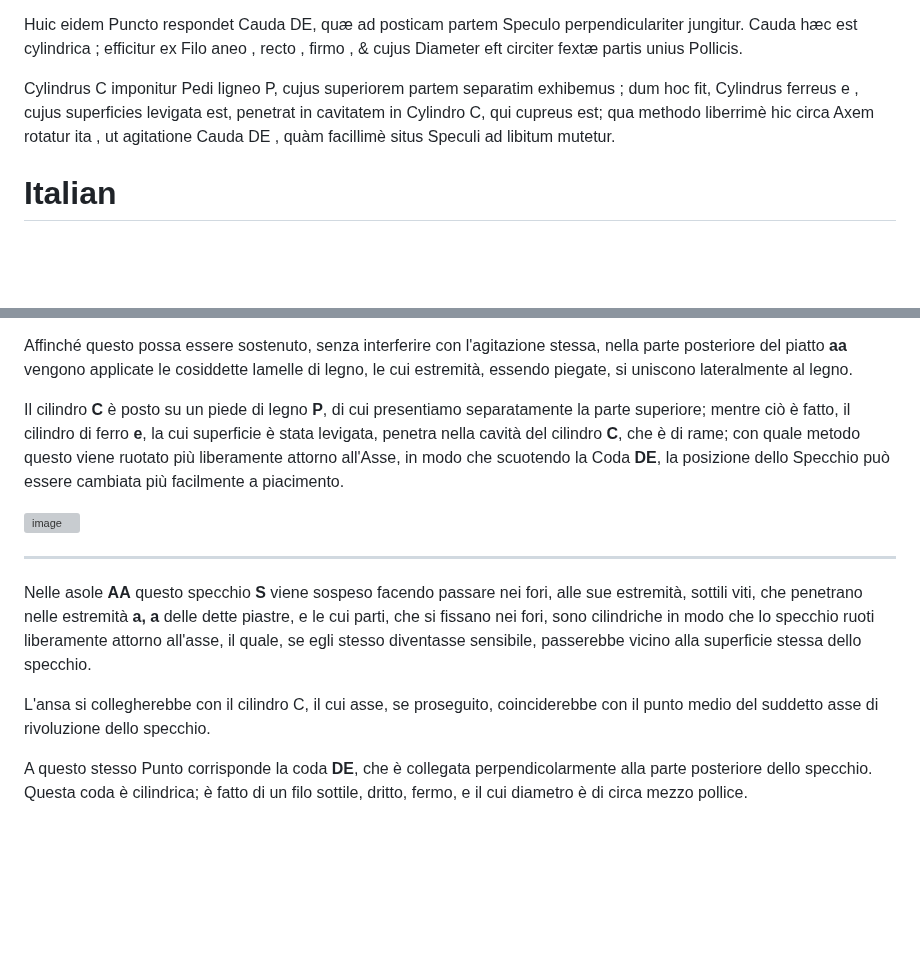
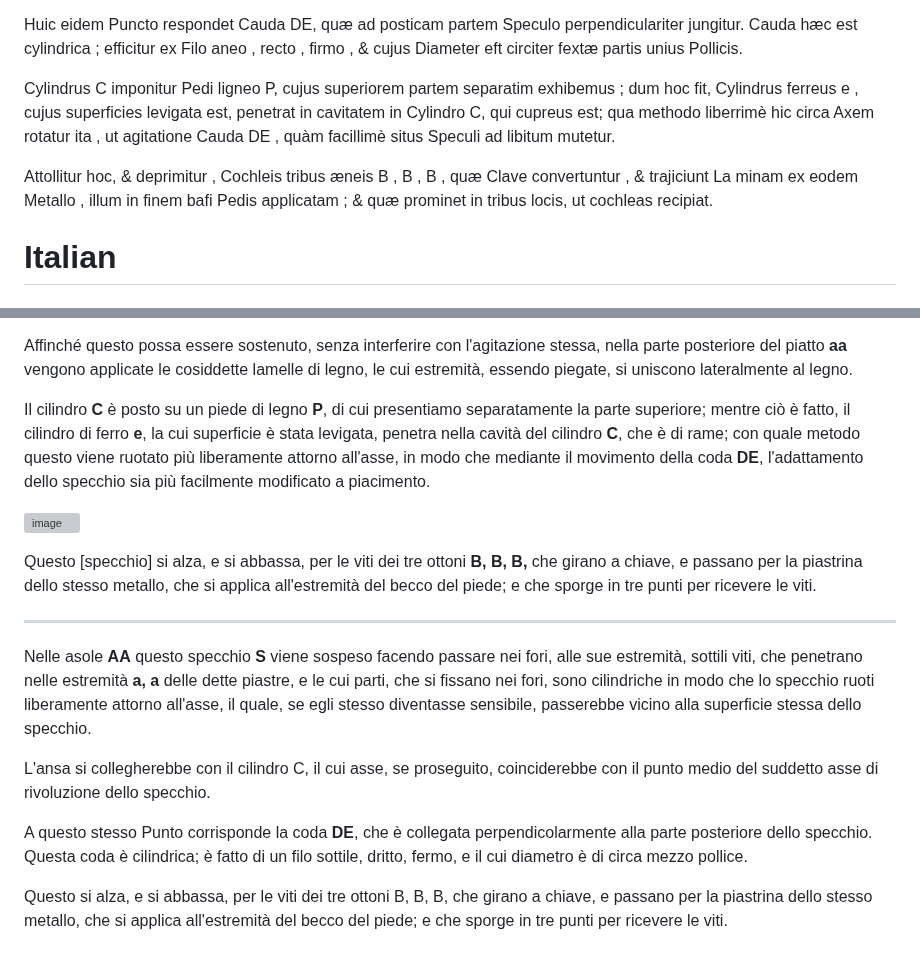
Before and after one commit to jumpjack/heliostat, a Markdown page: PHYSICES ELEMENTA MATHEMATICA, EXPERIMENTIS CONFIRMATA - Volume2.md, 2 parts joined by grey strips. GitHub-like rendering; blank space fills up the shorter version; grey boxes are pictures that could not be loaded.

```diff
--- a/PHYSICES ELEMENTA MATHEMATICA, EXPERIMENTIS CONFIRMATA - Volume2.md
+++ b/PHYSICES ELEMENTA MATHEMATICA, EXPERIMENTIS CONFIRMATA - Volume2.md
@@ -34,6 +34,9 @@ Cauda hæc est cylindrica ; efficitur ex Filo aneo , recto , firmo , & cujus Dia
 
 Cylindrus C imponitur Pedi ligneo P, cujus superiorem partem separatim exhibemus ; dum hoc fit, Cylindrus ferreus e , cujus superficies levigata est, penetrat in cavitatem in Cylindro C, qui cupreus est; qua methodo liberrimè hic circa Axem rotatur ita , ut agitatione Cauda DE , quàm facillimè situs Speculi ad libitum mutetur.
 
+Attollitur hoc, & deprimitur , Cochleis tribus æneis B , B , B , quæ Clave convertuntur , & trajiciunt La minam ex eodem Metallo , illum in finem bafi Pedis applicatam ; & quæ prominet in tribus locis, ut cochleas recipiat.
+
+
 # Italian
 
 ## Eliostato ##
@@ -51,9 +54,12 @@ con le quali viene trattenuto lo specchio.
 Affinché questo possa essere sostenuto, senza interferire con l'agitazione stessa, nella parte posteriore del
 piatto **aa** vengono applicate le cosiddette lamelle di legno, le cui estremità, essendo piegate, si uniscono lateralmente al legno.
 
-Il cilindro **C** è posto su un piede di legno **P**, di cui presentiamo separatamente la parte superiore; mentre ciò è fatto, il cilindro di ferro **e**, la cui superficie è stata levigata, penetra nella cavità del cilindro **C**, che è di rame; con quale metodo questo viene ruotato più liberamente attorno all'Asse, in modo che scuotendo la Coda **DE**, la posizione dello Specchio può essere cambiata più facilmente a piacimento.
+Il cilindro **C** è posto su un piede di legno **P**, di cui presentiamo separatamente la parte superiore; mentre ciò è fatto, il cilindro di ferro **e**, la cui superficie è stata levigata, penetra nella cavità del cilindro **C**, che è di rame; con quale metodo questo viene ruotato più liberamente attorno all'asse, in modo che mediante il movimento della coda **DE**, l'adattamento dello specchio sia più facilmente modificato a piacimento.
 
-![image](https://user-images.githubusercontent.com/1620953/234514994-ba3e7108-178d-4f10-8e0c-c0fd7b1cce82.png)
+![image](https://user-images.githubusercontent.com/1620953/234516672-b7b752d6-c7b0-4dc4-9c42-0986c6497dd4.png)
+
+
+Questo \[specchio\] si alza, e si abbassa, per le viti dei tre ottoni **B, B, B,** che girano a chiave, e passano per la piastrina dello stesso metallo, che si applica all'estremità del becco del piede; e che sporge in tre punti per ricevere le viti.
 
 
 --------------
@@ -67,3 +73,5 @@ L'ansa si collegherebbe con il cilindro C, il cui asse, se proseguito, coincider
 
 A questo stesso Punto corrisponde la coda **DE**, che è collegata perpendicolarmente alla parte posteriore dello specchio.
 Questa coda è cilindrica; è fatto di un filo sottile, dritto, fermo, e il cui diametro è di circa mezzo pollice.
+
+Questo si alza, e si abbassa, per le viti dei tre ottoni B, B, B, che girano a chiave, e passano per la piastrina dello stesso metallo, che si applica all'estremità del becco del piede; e che sporge in tre punti per ricevere le viti.
```
